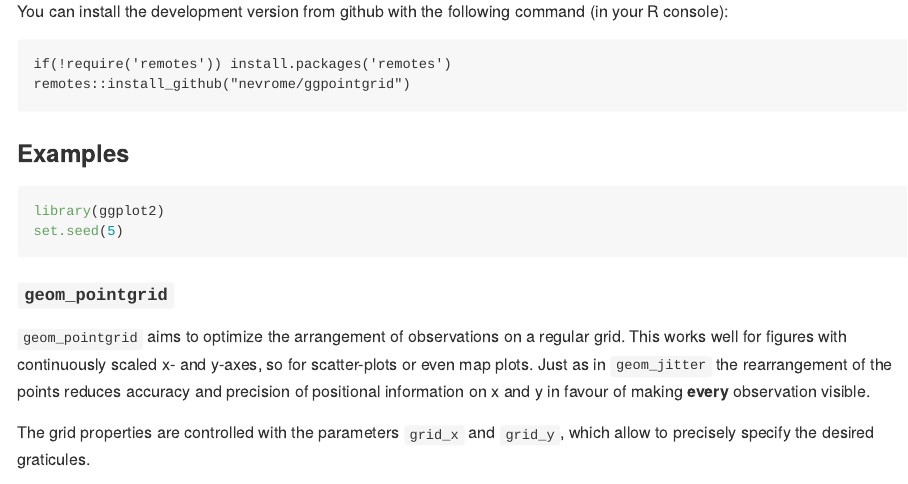
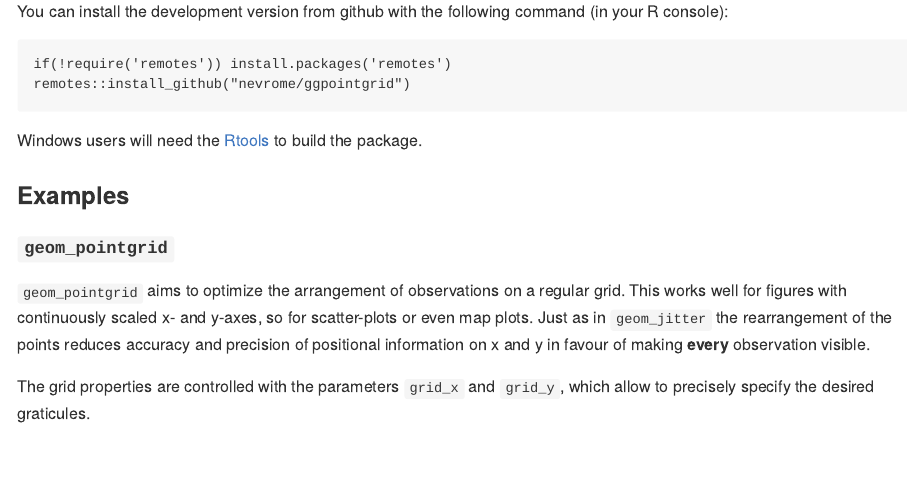
Before and after one commit to nevrome/ggpointgrid, an R Markdown document (README.Rmd): the page in a window 1100 px wide, from 240 px down. The pictures show the output file README.md that the author committed with the source, drawn offline in the style of GitHub.

Commit message:
update of README

````diff
--- a/README.Rmd
+++ b/README.Rmd
@@ -18,6 +18,8 @@ You can install the development version from github with the following command (
 if(!require('remotes')) install.packages('remotes')
 remotes::install_github("nevrome/ggpointgrid")
 ```
+
+Windows users will need the [Rtools](https://cran.r-project.org/bin/windows/Rtools/) to build the package.
 
 ### Examples
 
````
Also changed, not shown: README.md, README_files/figure-gfm/unnamed-chunk-1-1.png (added), README_files/figure-gfm/unnamed-chunk-2-1.png.
